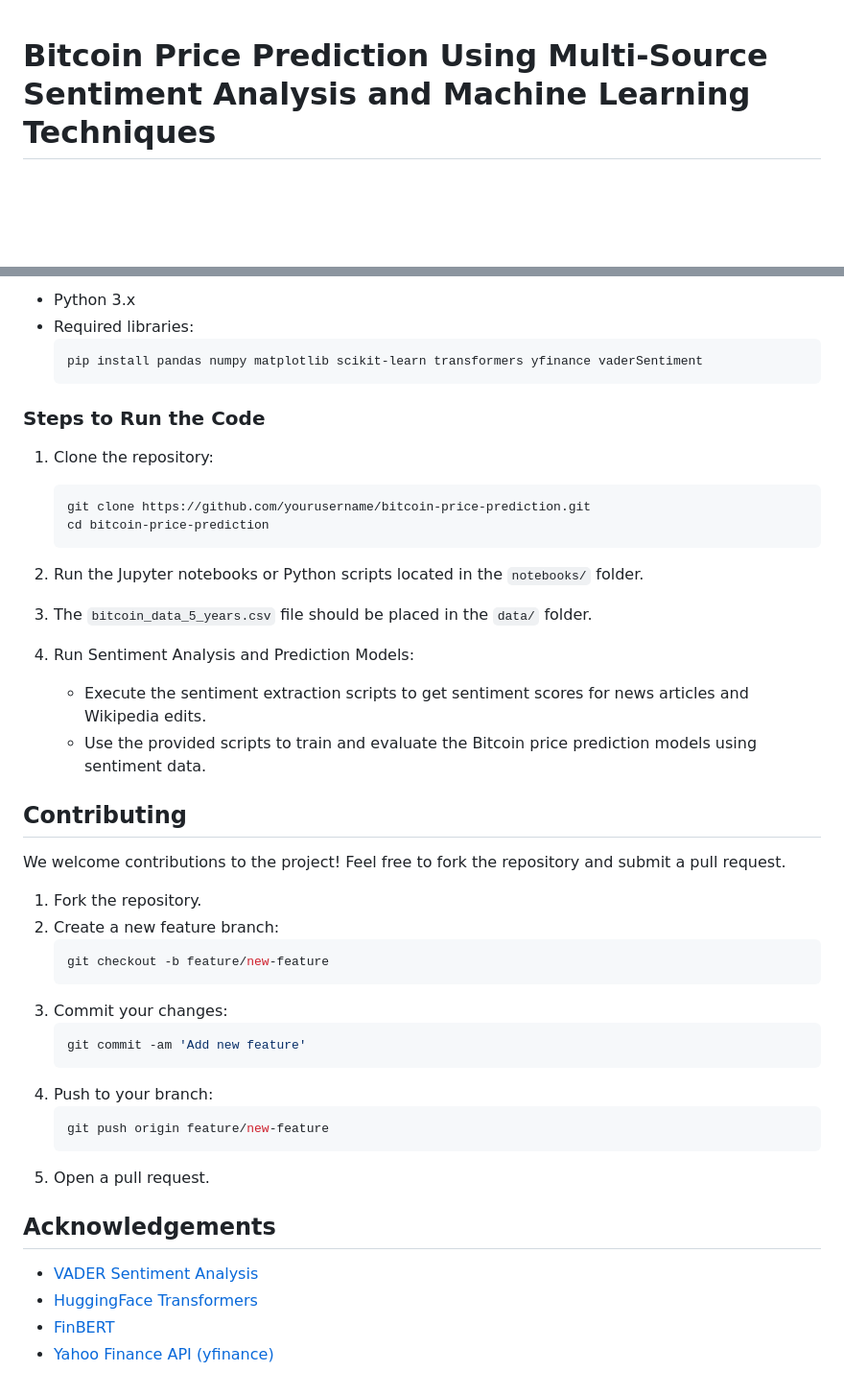
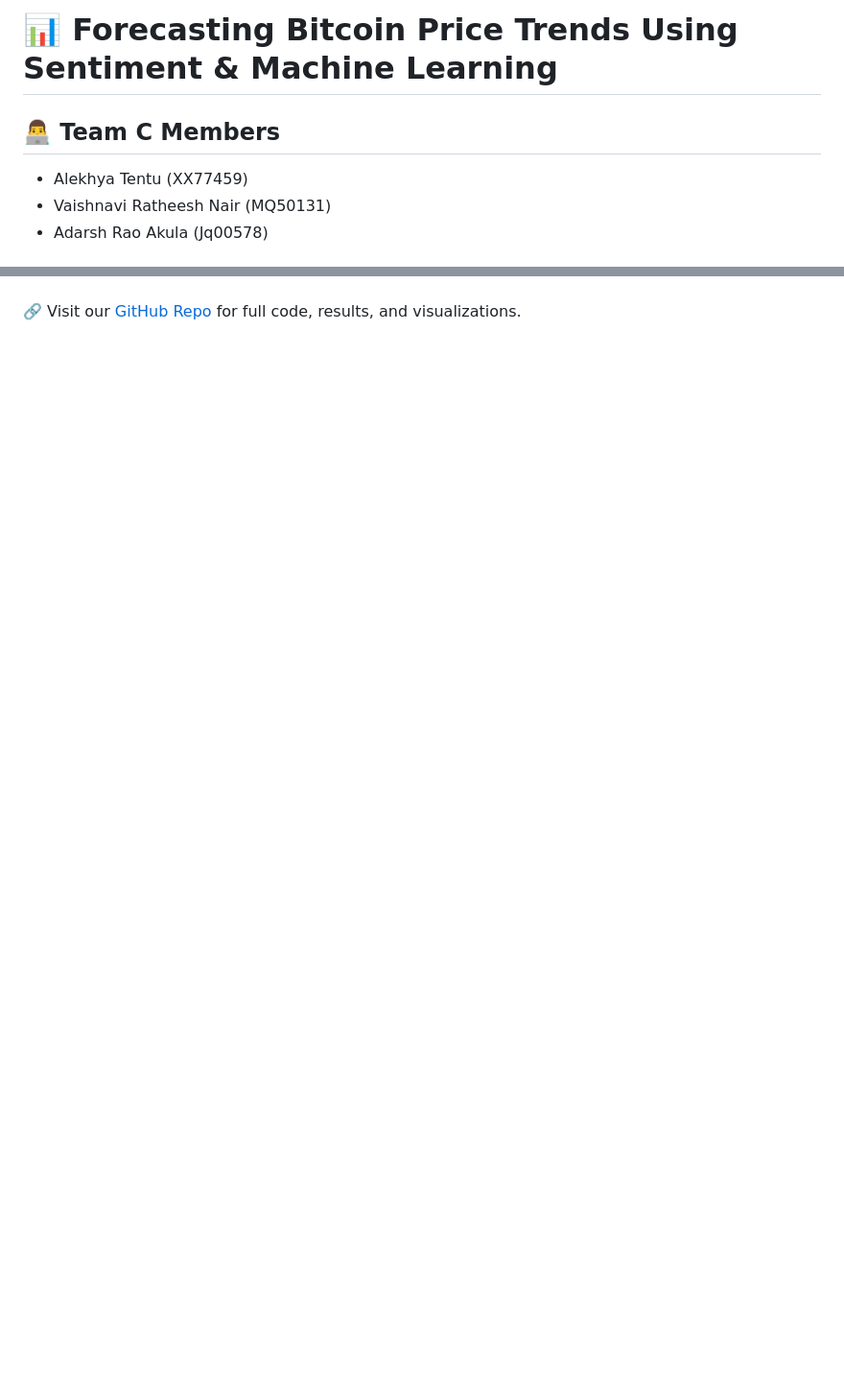
Before and after one commit to AlekhyaTentu/Bitcoin-Prediction-Project, a Markdown page: README.md, 2 parts joined by grey strips. Shown: that part at 96% size. Rendered like a GitHub page; blank space fills up the shorter version.

````diff
--- a/README.md
+++ b/README.md
@@ -1,3 +1,7 @@
+# 📊 Forecasting Bitcoin Price Trends Using Sentiment & Machine Learning
 
-# Bitcoin Price Prediction Using Multi-Source Sentiment Analysis and Machine Learning Techniques
+## 👨‍💻 Team C Members
+- Alekhya Tentu (XX77459)
+- Vaishnavi Ratheesh Nair (MQ50131)
+- Adarsh Rao Akula (Jq00578)
 
@@ -118,47 +73 @@ Models are further fine-tuned using cross-validation and hyperparameter optimiza
-- Python 3.x
-- Required libraries:
-  ```bash
-  pip install pandas numpy matplotlib scikit-learn transformers yfinance vaderSentiment
-  ```
-
-### Steps to Run the Code
-
-1. Clone the repository:
-   ```bash
-   git clone https://github.com/yourusername/bitcoin-price-prediction.git
-   cd bitcoin-price-prediction
-   ```
-
-2. Run the Jupyter notebooks or Python scripts located in the `notebooks/` folder.
-
-3. The `bitcoin_data_5_years.csv` file should be placed in the `data/` folder.
-
-4. Run Sentiment Analysis and Prediction Models:
-   - Execute the sentiment extraction scripts to get sentiment scores for news articles and Wikipedia edits.
-   - Use the provided scripts to train and evaluate the Bitcoin price prediction models using sentiment data.
-
-## Contributing
-
-We welcome contributions to the project! Feel free to fork the repository and submit a pull request.
-
-1. Fork the repository.
-2. Create a new feature branch:
-   ```bash
-   git checkout -b feature/new-feature
-   ```
-3. Commit your changes:
-   ```bash
-   git commit -am 'Add new feature'
-   ```
-4. Push to your branch:
-   ```bash
-   git push origin feature/new-feature
-   ```
-5. Open a pull request.
-
-## Acknowledgements
-
-- [VADER Sentiment Analysis](https://github.com/cjhutto/vaderSentiment)
-- [HuggingFace Transformers](https://huggingface.co/)
-- [FinBERT](https://github.com/yiyanghkust/finbert)
-- [Yahoo Finance API (yfinance)](https://pypi.org/project/yfinance/)
+🔗 Visit our [GitHub Repo](https://github.com/AlekhyaTentu/Bitcoin-Prediction-Project) for full code, results, and visualizations.
````
Also changed, not shown: other parts of README.md (+51 -100 lines).
